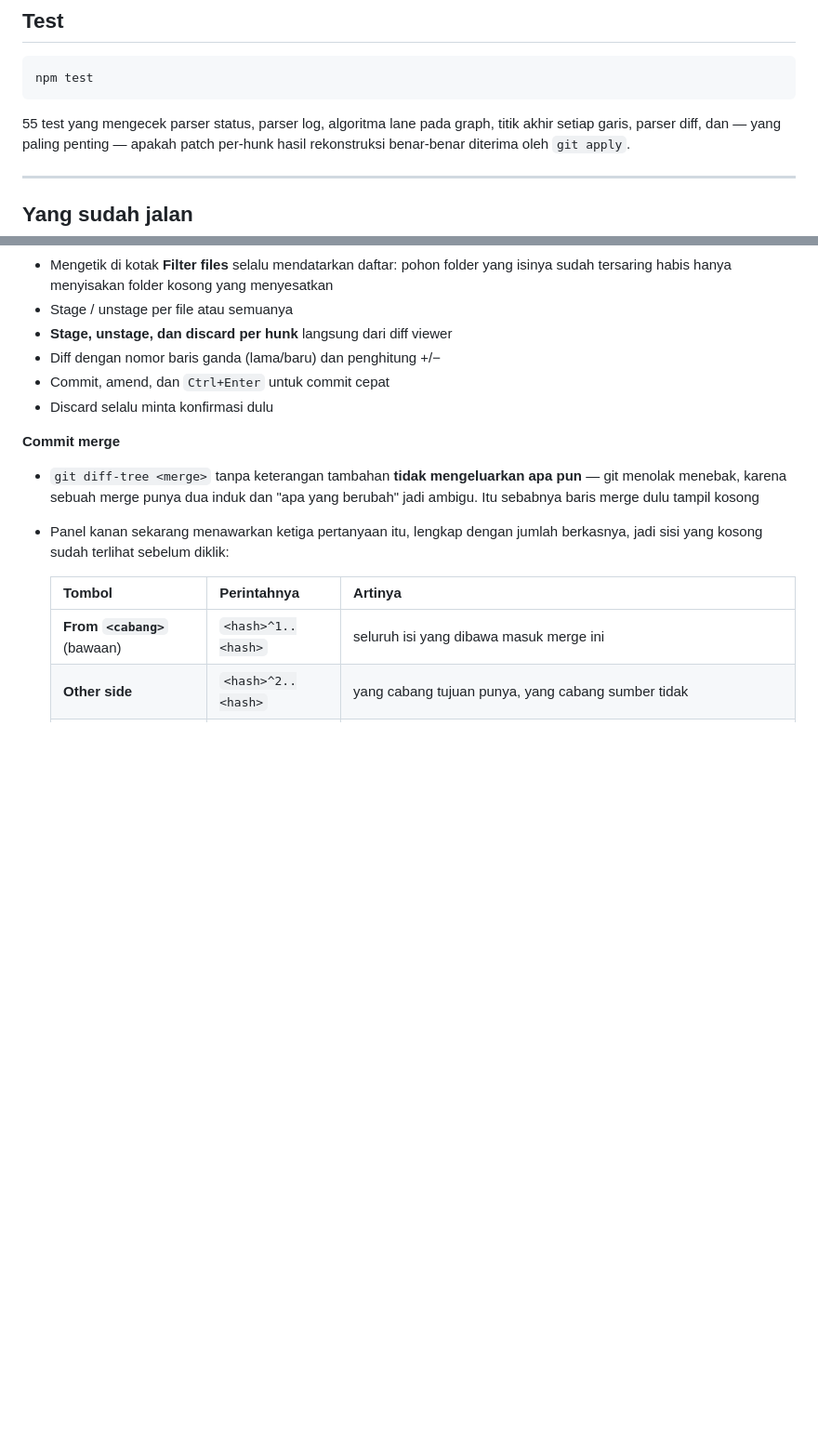
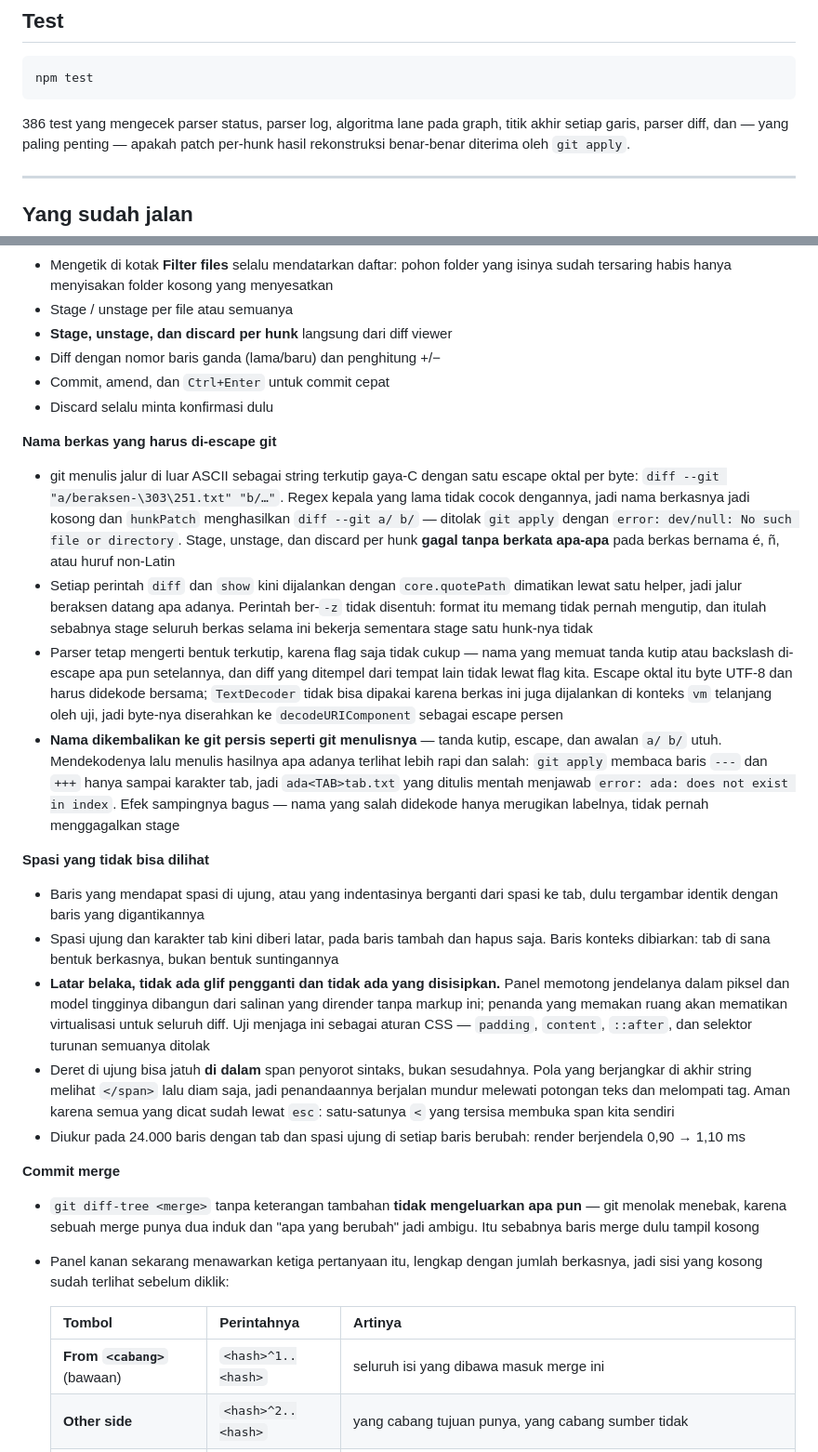
Before and after one commit to heri-anggara/gitbraid, a Markdown page: docs/CATATAN-TEKNIS.md, 2 parts joined by grey strips. Shown at 93% size. Drawn GitHub-style; blank space fills up the shorter version.

Commit message:
docs: catat dua perbaikan diff viewer dan hitungan uji yang sebenarnya
Dua keputusan yang perlu diingat: nama berkas dikembalikan ke git apa
adanya karena git apply membaca baris --- hanya sampai karakter tab, dan
penanda spasi hanya boleh latar karena virtualisasi panel mengukur dari
salinan tanpa markup itu.

Hitungan uji di bagian Test tertulis 55 sejak lama; sekarang 386.

````diff
--- a/docs/CATATAN-TEKNIS.md
+++ b/docs/CATATAN-TEKNIS.md
@@ -182,7 +182,7 @@ git config --local user.email "email-yang-Anda-pilih"
 npm test
 ```
 
-55 test yang mengecek parser status, parser log, algoritma lane pada graph,
+386 test yang mengecek parser status, parser log, algoritma lane pada graph,
 titik akhir setiap garis, parser diff, dan — yang paling penting — apakah patch
 per-hunk hasil rekonstruksi benar-benar diterima oleh `git apply`.
 
@@ -1552,6 +1552,51 @@ per-hunk hasil rekonstruksi benar-benar diterima oleh `git apply`.
 - Commit, amend, dan `Ctrl+Enter` untuk commit cepat
 - Discard selalu minta konfirmasi dulu
 
+**Nama berkas yang harus di-escape git**
+- git menulis jalur di luar ASCII sebagai string terkutip gaya-C dengan satu
+  escape oktal per byte: `diff --git "a/beraksen-\303\251.txt" "b/…"`. Regex
+  kepala yang lama tidak cocok dengannya, jadi nama berkasnya jadi kosong dan
+  `hunkPatch` menghasilkan `diff --git a/ b/` — ditolak `git apply` dengan
+  `error: dev/null: No such file or directory`. Stage, unstage, dan discard per
+  hunk **gagal tanpa berkata apa-apa** pada berkas bernama é, ñ, atau huruf
+  non-Latin
+- Setiap perintah `diff` dan `show` kini dijalankan dengan `core.quotePath`
+  dimatikan lewat satu helper, jadi jalur beraksen datang apa adanya. Perintah
+  ber-`-z` tidak disentuh: format itu memang tidak pernah mengutip, dan itulah
+  sebabnya stage seluruh berkas selama ini bekerja sementara stage satu
+  hunk-nya tidak
+- Parser tetap mengerti bentuk terkutip, karena flag saja tidak cukup — nama
+  yang memuat tanda kutip atau backslash di-escape apa pun setelannya, dan diff
+  yang ditempel dari tempat lain tidak lewat flag kita. Escape oktal itu byte
+  UTF-8 dan harus didekode bersama; `TextDecoder` tidak bisa dipakai karena
+  berkas ini juga dijalankan di konteks `vm` telanjang oleh uji, jadi byte-nya
+  diserahkan ke `decodeURIComponent` sebagai escape persen
+- **Nama dikembalikan ke git persis seperti git menulisnya** — tanda kutip,
+  escape, dan awalan `a/ b/` utuh. Mendekodenya lalu menulis hasilnya apa adanya
+  terlihat lebih rapi dan salah: `git apply` membaca baris `---` dan `+++` hanya
+  sampai karakter tab, jadi `ada<TAB>tab.txt` yang ditulis mentah menjawab
+  `error: ada: does not exist in index`. Efek sampingnya bagus — nama yang salah
+  didekode hanya merugikan labelnya, tidak pernah menggagalkan stage
+
+**Spasi yang tidak bisa dilihat**
+- Baris yang mendapat spasi di ujung, atau yang indentasinya berganti dari spasi
+  ke tab, dulu tergambar identik dengan baris yang digantikannya
+- Spasi ujung dan karakter tab kini diberi latar, pada baris tambah dan hapus
+  saja. Baris konteks dibiarkan: tab di sana bentuk berkasnya, bukan bentuk
+  suntingannya
+- **Latar belaka, tidak ada glif pengganti dan tidak ada yang disisipkan.** Panel
+  memotong jendelanya dalam piksel dan model tingginya dibangun dari salinan
+  yang dirender tanpa markup ini; penanda yang memakan ruang akan mematikan
+  virtualisasi untuk seluruh diff. Uji menjaga ini sebagai aturan CSS —
+  `padding`, `content`, `::after`, dan selektor turunan semuanya ditolak
+- Deret di ujung bisa jatuh **di dalam** span penyorot sintaks, bukan
+  sesudahnya. Pola yang berjangkar di akhir string melihat `</span>` lalu diam
+  saja, jadi penandaannya berjalan mundur melewati potongan teks dan melompati
+  tag. Aman karena semua yang dicat sudah lewat `esc`: satu-satunya `<` yang
+  tersisa membuka span kita sendiri
+- Diukur pada 24.000 baris dengan tab dan spasi ujung di setiap baris berubah:
+  render berjendela 0,90 → 1,10 ms
+
 **Commit merge**
 - `git diff-tree <merge>` tanpa keterangan tambahan **tidak mengeluarkan apa
   pun** — git menolak menebak, karena sebuah merge punya dua induk dan "apa
````
